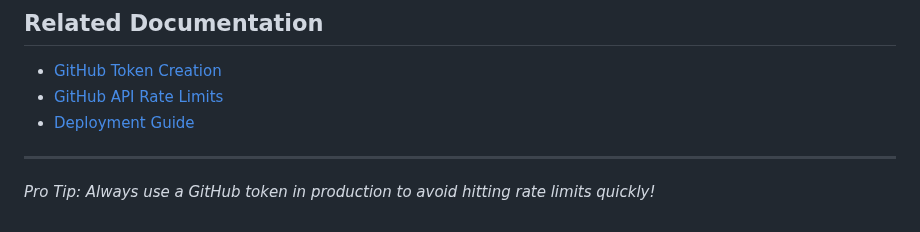
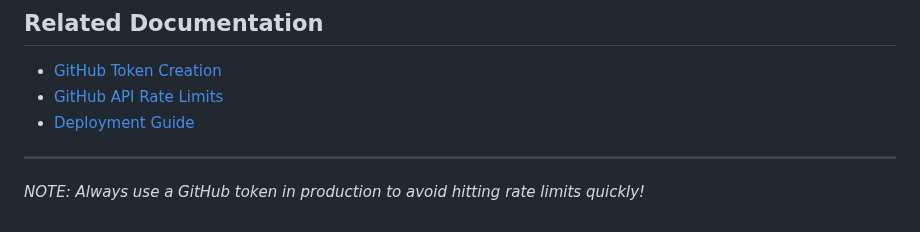
Before and after one commit to shravan20/foss-vital, a Markdown page: docs/RATE-LIMITING.md, the part around the change. Drawn GitHub-style.

Commit message:
docs: modify the scriptts

```diff
--- a/docs/RATE-LIMITING.md
+++ b/docs/RATE-LIMITING.md
@@ -218,4 +218,4 @@ curl -s "http://localhost:3000/api/rate-limit/status" | jq '{limit, remaining, u
 
 ---
 
-*Pro Tip: Always use a GitHub token in production to avoid hitting rate limits quickly!*
+*NOTE: Always use a GitHub token in production to avoid hitting rate limits quickly!*
```
